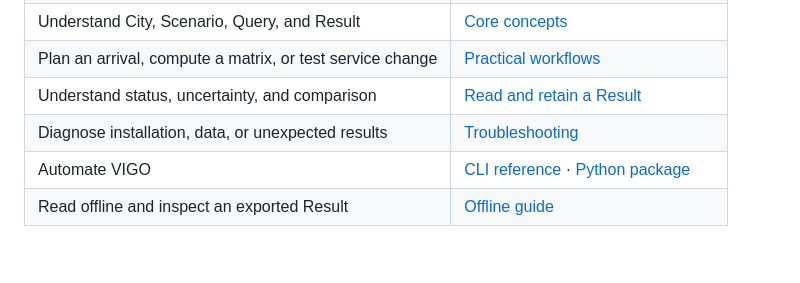
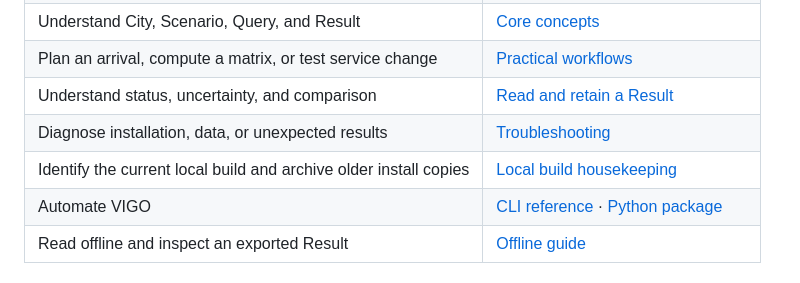
Before and after one commit to hytangs/vigo, a Markdown page: docs/README.md, the part around the change. GitHub-like rendering; blank space fills up the shorter version.

```diff
--- a/docs/README.md
+++ b/docs/README.md
@@ -22,6 +22,7 @@ New to Engine? Follow the [quickstart](guides/quickstart.md), choose a [workflow
 | Plan an arrival, compute a matrix, or test service change | [Practical workflows](guides/workflows.md) |
 | Understand status, uncertainty, and comparison | [Read and retain a Result](reference/results.md) |
 | Diagnose installation, data, or unexpected results | [Troubleshooting](guides/troubleshooting.md) |
+| Identify the current local build and archive older install copies | [Local build housekeeping](guides/local-builds.md) |
 | Automate VIGO | [CLI reference](reference/programmatic.md) · [Python package](https://github.com/hytangs/vigo-py) |
 | Read offline and inspect an exported Result | [Offline guide](guide.html) |
 
```
Also changed, not shown: docs/guides/local-builds.md (added, +52 -0 lines).
